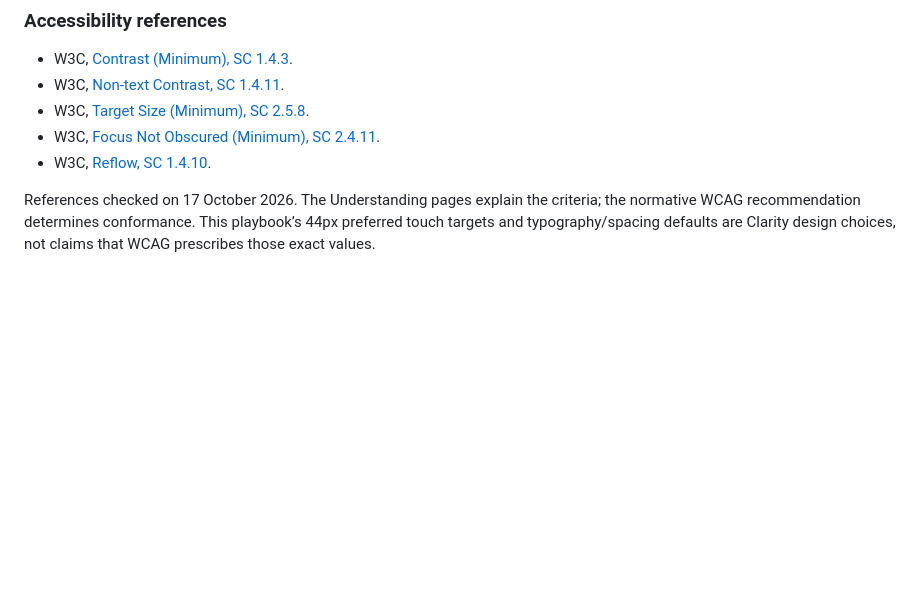
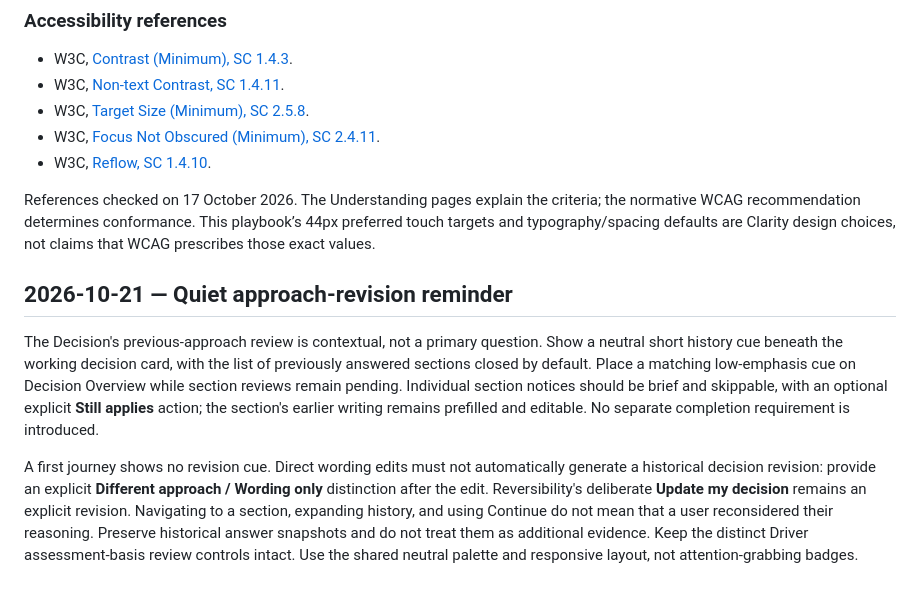
Before and after one commit to Gabriel-Jasmine/clarity, a Markdown page: docs/CLARITY_UI_UX_PLAYBOOK.md, the part around the change. GitHub-like rendering; blank space fills up the shorter version.

Commit message:
Document quiet revision reminders and explicit approach classification

```diff
--- a/docs/CLARITY_UI_UX_PLAYBOOK.md
+++ b/docs/CLARITY_UI_UX_PLAYBOOK.md
@@ -911,3 +911,10 @@ These are inspected file versions, not claims about later repository state. Prod
 - W3C, [Reflow, SC 1.4.10](https://www.w3.org/WAI/WCAG22/Understanding/reflow.html).
 
 References checked on 17 October 2026. The Understanding pages explain the criteria; the normative WCAG recommendation determines conformance. This playbook’s 44px preferred touch targets and typography/spacing defaults are Clarity design choices, not claims that WCAG prescribes those exact values.
+
+
+## 2026-10-21 — Quiet approach-revision reminder
+
+The Decision's previous-approach review is contextual, not a primary question. Show a neutral short history cue beneath the working decision card, with the list of previously answered sections closed by default. Place a matching low-emphasis cue on Decision Overview while section reviews remain pending. Individual section notices should be brief and skippable, with an optional explicit **Still applies** action; the section's earlier writing remains prefilled and editable. No separate completion requirement is introduced.
+
+A first journey shows no revision cue. Direct wording edits must not automatically generate a historical decision revision: provide an explicit **Different approach / Wording only** distinction after the edit. Reversibility's deliberate **Update my decision** remains an explicit revision. Navigating to a section, expanding history, and using Continue do not mean that a user reconsidered their reasoning. Preserve historical answer snapshots and do not treat them as additional evidence. Keep the distinct Driver assessment-basis review controls intact. Use the shared neutral palette and responsive layout, not attention-grabbing badges.
```
